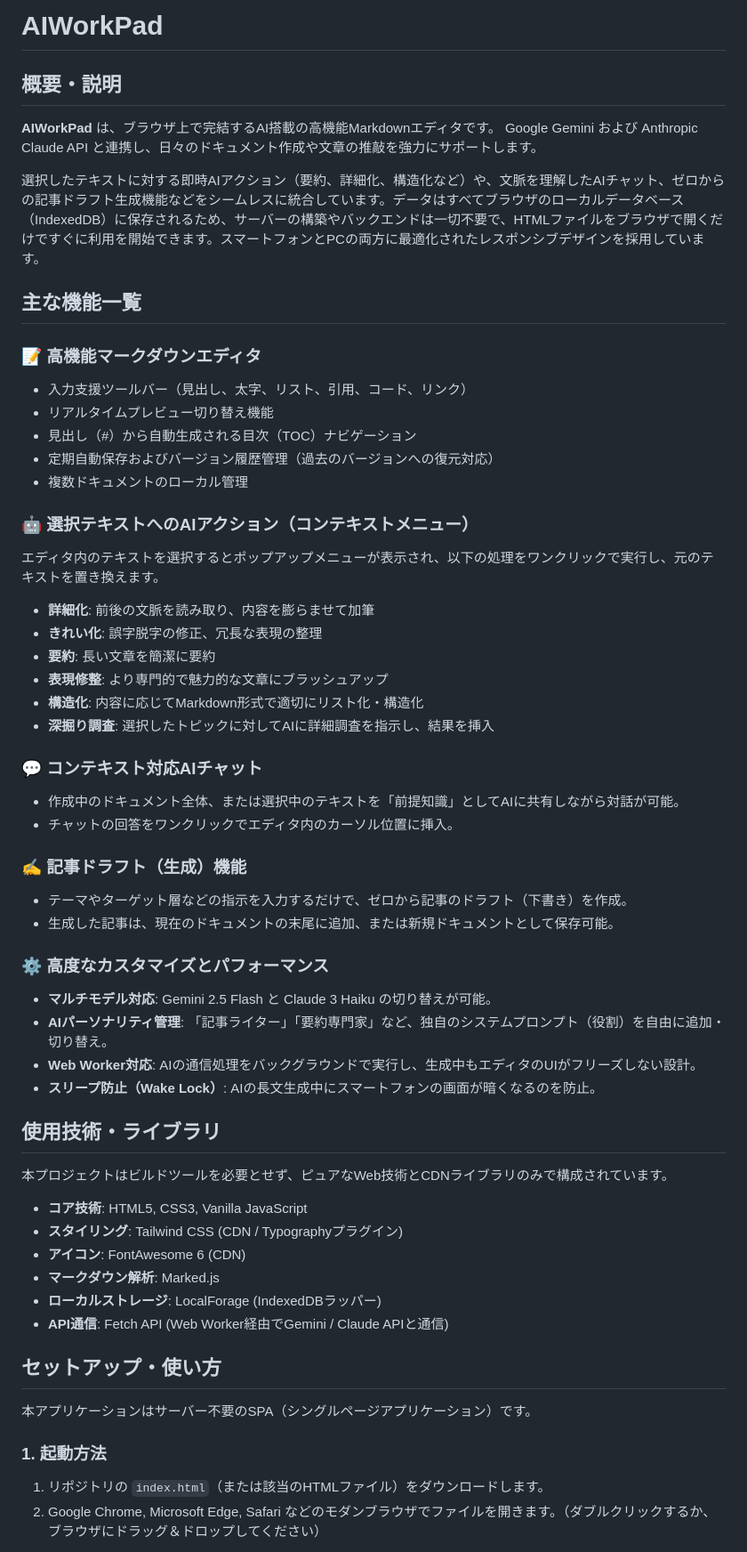
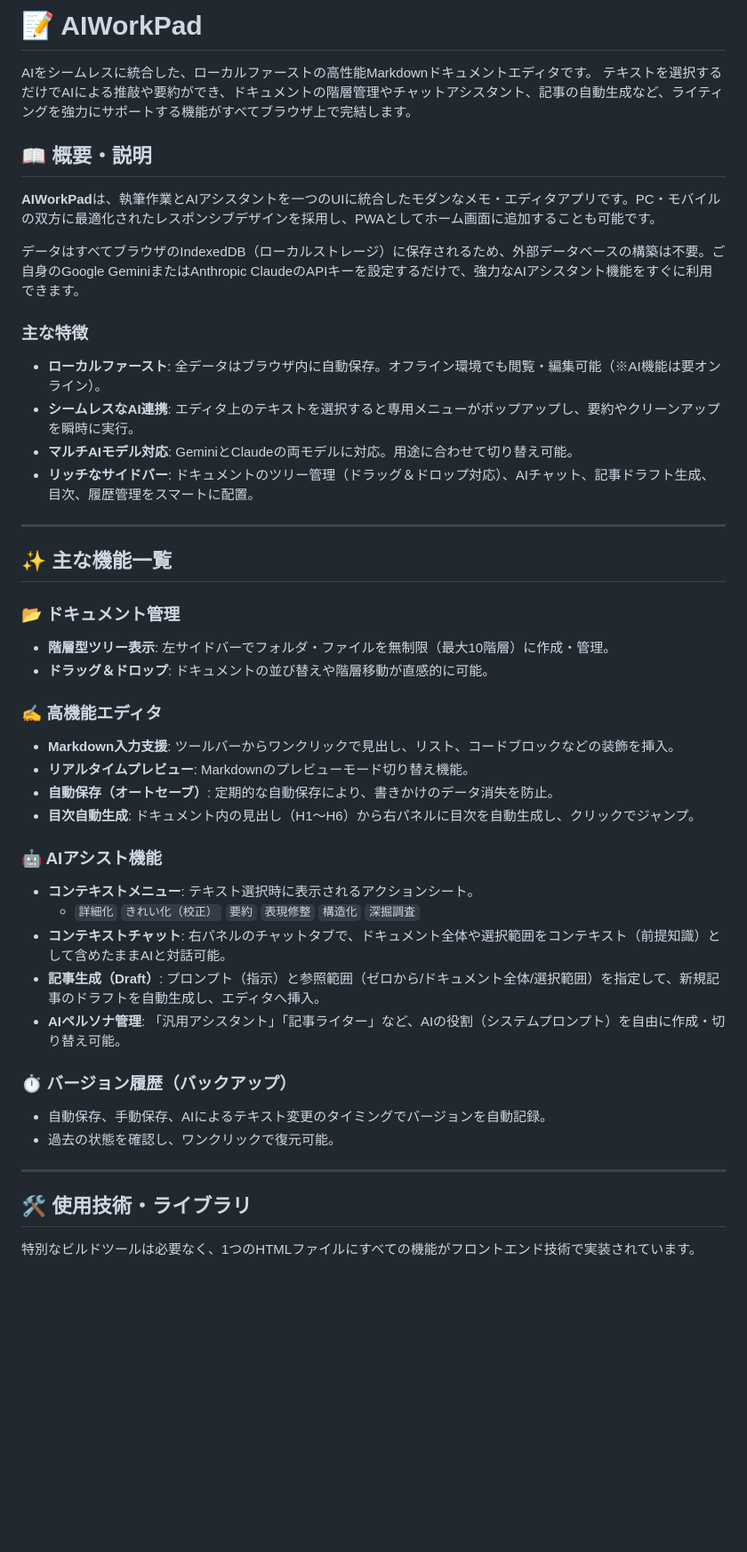
Before and after one commit to ikymbiz/app-aiworkpad, a Markdown page: README.md, the part around one of its changes. Shown at 89% size. Drawn GitHub-style; blank space fills up the shorter version.

Commit message:
Update README.md via AI Web Studio Pro

```diff
--- a/README.md
+++ b/README.md
@@ -1,59 +1,48 @@
-# AIWorkPad
+# 📝 AIWorkPad
 
-## 概要・説明
-**AIWorkPad** は、ブラウザ上で完結するAI搭載の高機能Markdownエディタです。
-Google Gemini および Anthropic Claude API と連携し、日々のドキュメント作成や文章の推敲を強力にサポートします。
+AIをシームレスに統合した、ローカルファーストの高性能Markdownドキュメントエディタです。
+テキストを選択するだけでAIによる推敲や要約ができ、ドキュメントの階層管理やチャットアシスタント、記事の自動生成など、ライティングを強力にサポートする機能がすべてブラウザ上で完結します。
 
-選択したテキストに対する即時AIアクション（要約、詳細化、構造化など）や、文脈を理解したAIチャット、ゼロからの記事ドラフト生成機能などをシームレスに統合しています。データはすべてブラウザのローカルデータベース（IndexedDB）に保存されるため、サーバーの構築やバックエンドは一切不要で、HTMLファイルをブラウザで開くだけですぐに利用を開始できます。スマートフォンとPCの両方に最適化されたレスポンシブデザインを採用しています。
+## 📖 概要・説明
 
-## 主な機能一覧
+**AIWorkPad**は、執筆作業とAIアシスタントを一つのUIに統合したモダンなメモ・エディタアプリです。PC・モバイルの双方に最適化されたレスポンシブデザインを採用し、PWAとしてホーム画面に追加することも可能です。
 
-### 📝 高機能マークダウンエディタ
-- 入力支援ツールバー（見出し、太字、リスト、引用、コード、リンク）
-- リアルタイムプレビュー切り替え機能
-- 見出し（#）から自動生成される目次（TOC）ナビゲーション
-- 定期自動保存およびバージョン履歴管理（過去のバージョンへの復元対応）
-- 複数ドキュメントのローカル管理
+データはすべてブラウザのIndexedDB（ローカルストレージ）に保存されるため、外部データベースの構築は不要。ご自身のGoogle GeminiまたはAnthropic ClaudeのAPIキーを設定するだけで、強力なAIアシスタント機能をすぐに利用できます。
 
-### 🤖 選択テキストへのAIアクション（コンテキストメニュー）
-エディタ内のテキストを選択するとポップアップメニューが表示され、以下の処理をワンクリックで実行し、元のテキストを置き換えます。
-- **詳細化**: 前後の文脈を読み取り、内容を膨らませて加筆
-- **きれい化**: 誤字脱字の修正、冗長な表現の整理
-- **要約**: 長い文章を簡潔に要約
-- **表現修整**: より専門的で魅力的な文章にブラッシュアップ
-- **構造化**: 内容に応じてMarkdown形式で適切にリスト化・構造化
-- **深掘り調査**: 選択したトピックに対してAIに詳細調査を指示し、結果を挿入
+### 主な特徴
+- **ローカルファースト**: 全データはブラウザ内に自動保存。オフライン環境でも閲覧・編集可能（※AI機能は要オンライン）。
+- **シームレスなAI連携**: エディタ上のテキストを選択すると専用メニューがポップアップし、要約やクリーンアップを瞬時に実行。
+- **マルチAIモデル対応**: GeminiとClaudeの両モデルに対応。用途に合わせて切り替え可能。
+- **リッチなサイドバー**: ドキュメントのツリー管理（ドラッグ＆ドロップ対応）、AIチャット、記事ドラフト生成、目次、履歴管理をスマートに配置。
 
-### 💬 コンテキスト対応AIチャット
-- 作成中のドキュメント全体、または選択中のテキストを「前提知識」としてAIに共有しながら対話が可能。
-- チャットの回答をワンクリックでエディタ内のカーソル位置に挿入。
+---
 
-### ✍️ 記事ドラフト（生成）機能
-- テーマやターゲット層などの指示を入力するだけで、ゼロから記事のドラフト（下書き）を作成。
-- 生成した記事は、現在のドキュメントの末尾に追加、または新規ドキュメントとして保存可能。
+## ✨ 主な機能一覧
 
-### ⚙️ 高度なカスタマイズとパフォーマンス
-- **マルチモデル対応**: Gemini 2.5 Flash と Claude 3 Haiku の切り替えが可能。
-- **AIパーソナリティ管理**: 「記事ライター」「要約専門家」など、独自のシステムプロンプト（役割）を自由に追加・切り替え。
-- **Web Worker対応**: AIの通信処理をバックグラウンドで実行し、生成中もエディタのUIがフリーズしない設計。
-- **スリープ防止（Wake Lock）**: AIの長文生成中にスマートフォンの画面が暗くなるのを防止。
+### 📂 ドキュメント管理
+- **階層型ツリー表示**: 左サイドバーでフォルダ・ファイルを無制限（最大10階層）に作成・管理。
+- **ドラッグ＆ドロップ**: ドキュメントの並び替えや階層移動が直感的に可能。
 
-## 使用技術・ライブラリ
+### ✍️ 高機能エディタ
+- **Markdown入力支援**: ツールバーからワンクリックで見出し、リスト、コードブロックなどの装飾を挿入。
+- **リアルタイムプレビュー**: Markdownのプレビューモード切り替え機能。
+- **自動保存（オートセーブ）**: 定期的な自動保存により、書きかけのデータ消失を防止。
+- **目次自動生成**: ドキュメント内の見出し（H1〜H6）から右パネルに目次を自動生成し、クリックでジャンプ。
 
-本プロジェクトはビルドツールを必要とせず、ピュアなWeb技術とCDNライブラリのみで構成されています。
+### 🤖 AIアシスト機能
+- **コンテキストメニュー**: テキスト選択時に表示されるアクションシート。
+  - `詳細化` `きれい化（校正）` `要約` `表現修整` `構造化` `深掘調査`
+- **コンテキストチャット**: 右パネルのチャットタブで、ドキュメント全体や選択範囲をコンテキスト（前提知識）として含めたままAIと対話可能。
+- **記事生成（Draft）**: プロンプト（指示）と参照範囲（ゼロから/ドキュメント全体/選択範囲）を指定して、新規記事のドラフトを自動生成し、エディタへ挿入。
+- **AIペルソナ管理**: 「汎用アシスタント」「記事ライター」など、AIの役割（システムプロンプト）を自由に作成・切り替え可能。
 
-- **コア技術**: HTML5, CSS3, Vanilla JavaScript
-- **スタイリング**: Tailwind CSS (CDN / Typographyプラグイン)
-- **アイコン**: FontAwesome 6 (CDN)
-- **マークダウン解析**: Marked.js
-- **ローカルストレージ**: LocalForage (IndexedDBラッパー)
-- **API通信**: Fetch API (Web Worker経由でGemini / Claude APIと通信)
+### ⏱ バージョン履歴（バックアップ）
+- 自動保存、手動保存、AIによるテキスト変更のタイミングでバージョンを自動記録。
+- 過去の状態を確認し、ワンクリックで復元可能。
 
-## セットアップ・使い方
+---
 
-本アプリケーションはサーバー不要のSPA（シングルページアプリケーション）です。
+## 🛠 使用技術・ライブラリ
 
-### 1. 起動方法
-1. リポジトリの `index.html`（または該当のHTMLファイル）をダウンロードします。
-2. Google Chrome, Microsoft Edge, Safari などのモダンブラウザでファイルを開きます。（ダブルクリックするか、ブラウザにドラッグ＆ドロップしてください）
+特別なビルドツールは必要なく、1つのHTMLファイルにすべての機能がフロントエンド技術で実装されています。
 
```
Also changed, not shown: other parts of README.md (+38 -13 lines).
